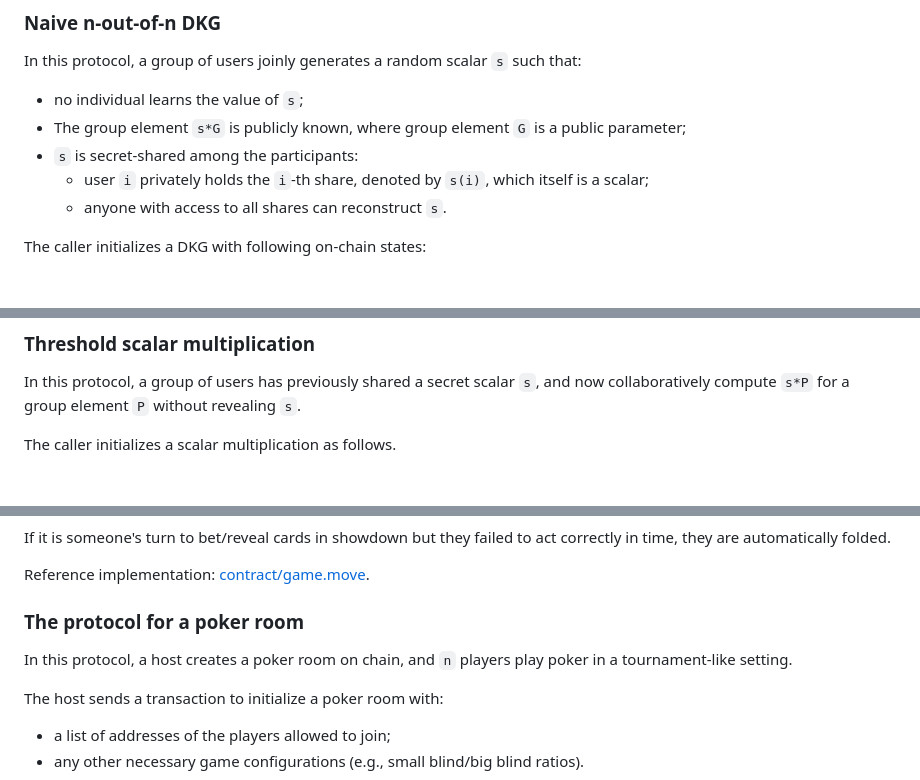
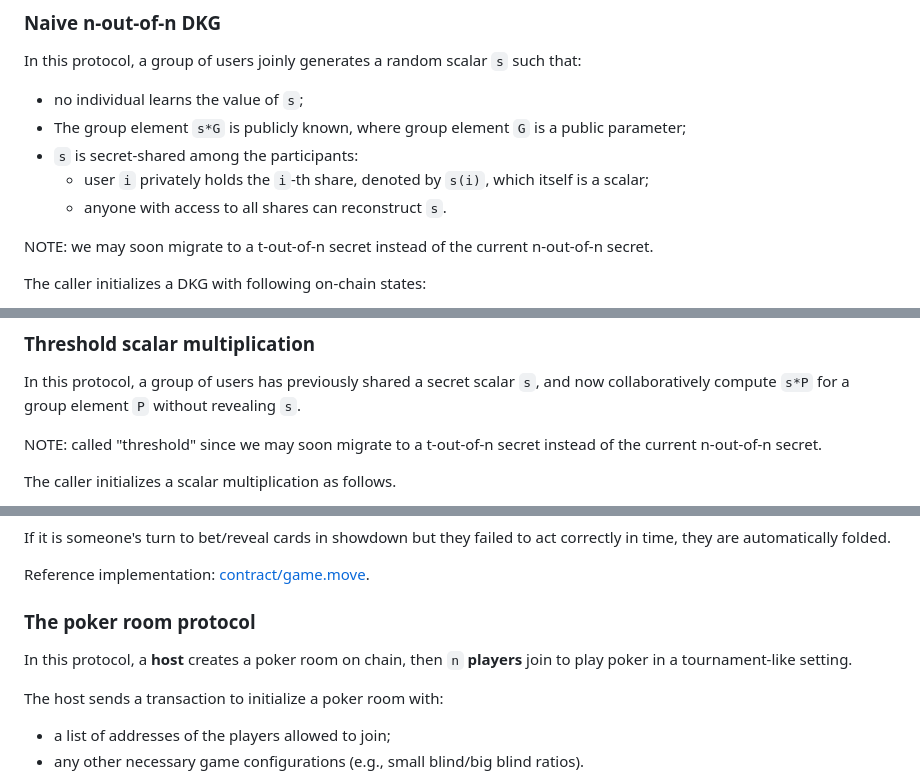
Before and after one commit to zjma/poker-dapp, a Markdown page: readme.md, 3 parts joined by grey strips. Drawn GitHub-style; blank space fills up the shorter version.

```diff
--- a/readme.md
+++ b/readme.md
@@ -13,6 +13,8 @@ In this protocol, a group of users joinly generates a random scalar `s` such tha
 - `s` is secret-shared among the participants:
   - user `i` privately holds the `i`-th share, denoted by `s(i)`, which itself is a scalar;
   - anyone with access to all shares can reconstruct `s`.
+
+NOTE: we may soon migrate to a t-out-of-n secret instead of the current n-out-of-n secret.
 
 The caller initializes a DKG with following on-chain states:
 - a list of allowed participants;
@@ -64,6 +66,8 @@ Reference implementation: [contract/shuffle.move](https://github.com/zjma/poker-
 ### Threshold scalar multiplication
 In this protocol, a group of users has previously shared a secret scalar `s`,
 and now collaboratively compute `s*P` for a group element `P` without revealing `s`.
+
+NOTE: called "threshold" since we may soon migrate to a t-out-of-n secret instead of the current n-out-of-n secret.
 
 The caller initializes a scalar multiplication as follows.
 - On-chain state: the group element `P` to be raised.
@@ -175,8 +179,9 @@ If it is someone's turn to bet/reveal cards in showdown but they failed to act c
 
 Reference implementation: [contract/game.move](https://github.com/zjma/poker-dapp/blob/main/contract/sources/game.move).
 
-### The protocol for a poker room
-In this protocol, a host creates a poker room on chain, and `n` players play poker in a tournament-like setting.
+### The poker room protocol
+
+In this protocol, a **host** creates a poker room on chain, then `n` **players** join to play poker in a tournament-like setting.
 
 The host sends a transaction to initialize a poker room with:
 - a list of addresses of the players allowed to join;
```
Also changed, not shown: other parts of readme.md (+2 -2 lines).
